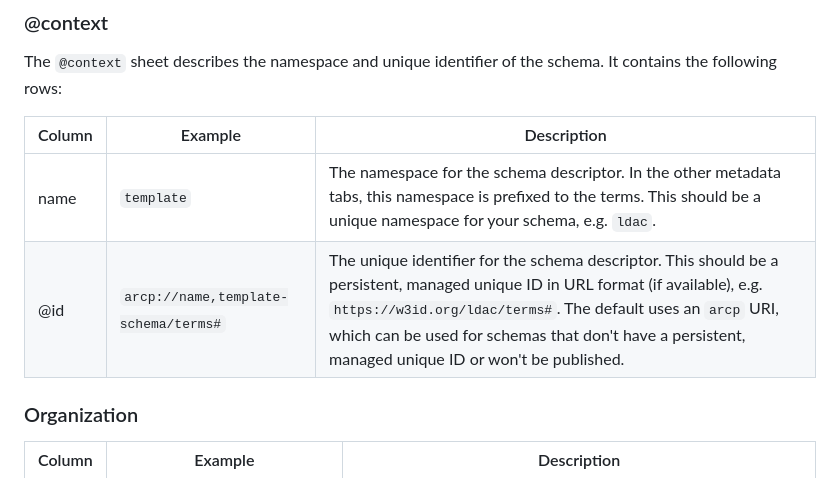
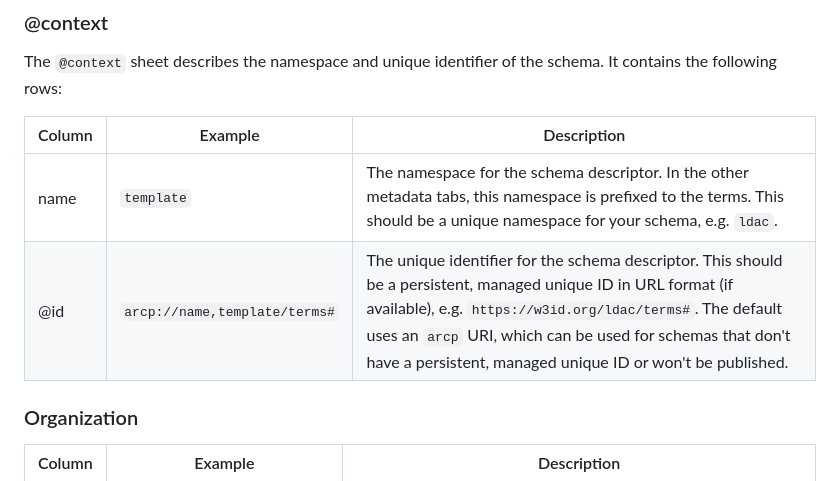
Before and after one commit to rapid-community-data-lab/rapid_hansard_masp, a Markdown page: schema-user-guide.md, the part around the change. Rendered like a GitHub page.

Commit message:
arcp fix

```diff
--- a/schema-user-guide.md
+++ b/schema-user-guide.md
@@ -47,7 +47,7 @@ The `@context` sheet describes the namespace and unique identifier of the schema
 Column | Example | Description
 --- | --- | ---
 name | `template` | The namespace for the schema descriptor. In the other metadata tabs, this namespace is prefixed to the terms. This should be a unique namespace for your schema, e.g. `ldac`.
-@id | `arcp://name,template-schema/terms#` | The unique identifier for the schema descriptor. This should be a persistent, managed unique ID in URL format (if available), e.g. `https://w3id.org/ldac/terms#`. The default uses an `arcp` URI, which can be used for schemas that don't have a persistent, managed unique ID or won't be published.
+@id | `arcp://name,template/terms#` | The unique identifier for the schema descriptor. This should be a persistent, managed unique ID in URL format (if available), e.g. `https://w3id.org/ldac/terms#`. The default uses an `arcp` URI, which can be used for schemas that don't have a persistent, managed unique ID or won't be published.
 
 ### Organization
 
```
